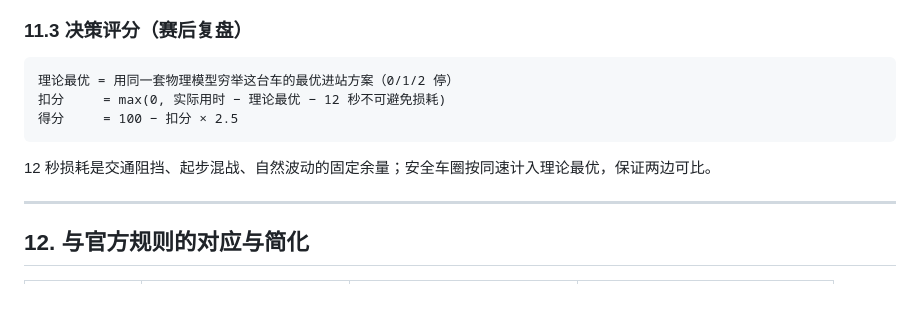
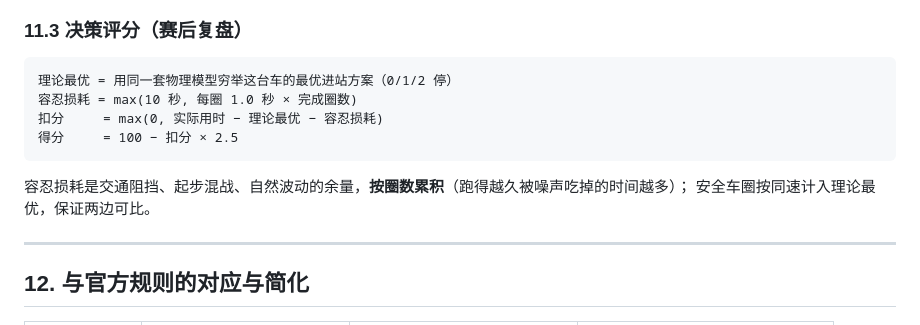
Before and after one commit to kangkang1337/java-groupwork, a Markdown page: RULES.md, the part around the change. Rendered like a GitHub page; blank space fills up the shorter version.

````diff
--- a/RULES.md
+++ b/RULES.md
@@ -292,11 +292,13 @@ championships, particularly Formula 1"。
 
 ```
 理论最优 = 用同一套物理模型穷举这台车的最优进站方案（0/1/2 停）
-扣分     = max(0, 实际用时 − 理论最优 − 12 秒不可避免损耗)
+容忍损耗 = max(10 秒, 每圈 1.0 秒 × 完成圈数)
+扣分     = max(0, 实际用时 − 理论最优 − 容忍损耗)
 得分     = 100 − 扣分 × 2.5
 ```
 
-12 秒损耗是交通阻挡、起步混战、自然波动的固定余量；安全车圈按同速计入理论最优，保证两边可比。
+容忍损耗是交通阻挡、起步混战、自然波动的余量，**按圈数累积**（跑得越久被噪声吃掉的时间越多）；
+安全车圈按同速计入理论最优，保证两边可比。
 
 ---
 
````
Also changed, not shown: README.md (+8 -3 lines), screenshots/review.png, 1 other file.
